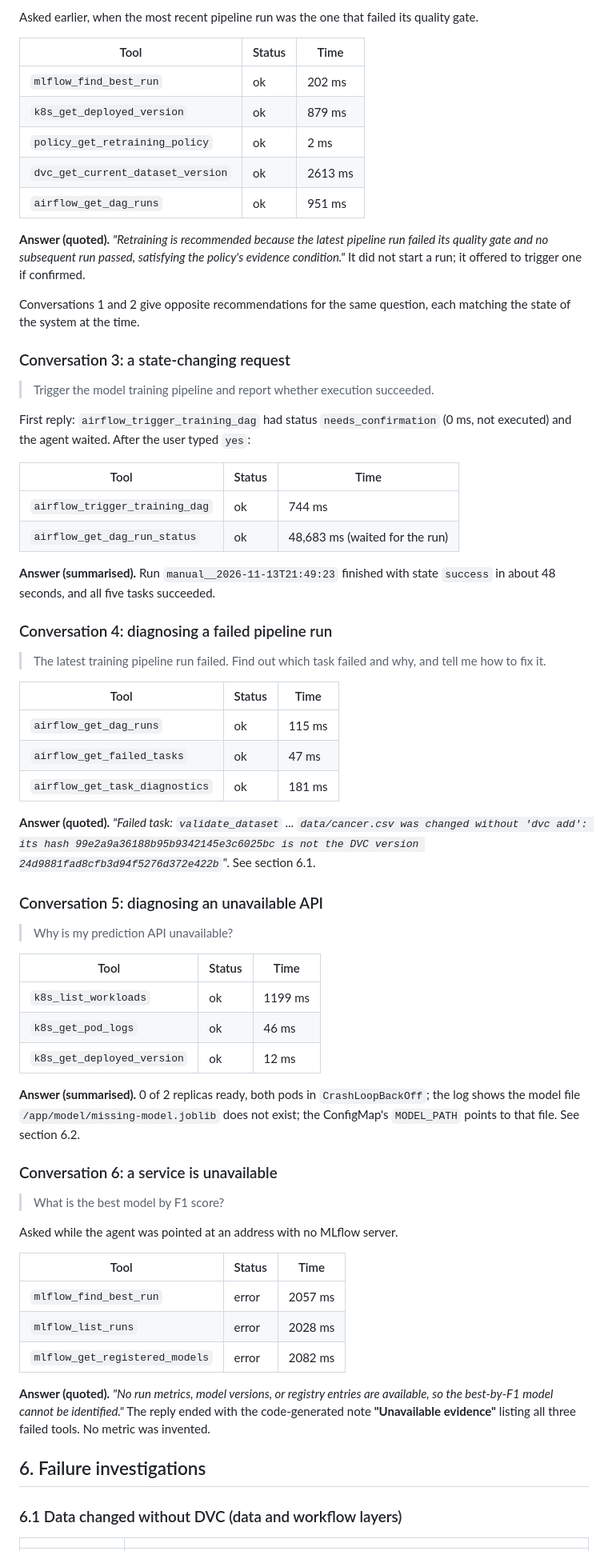
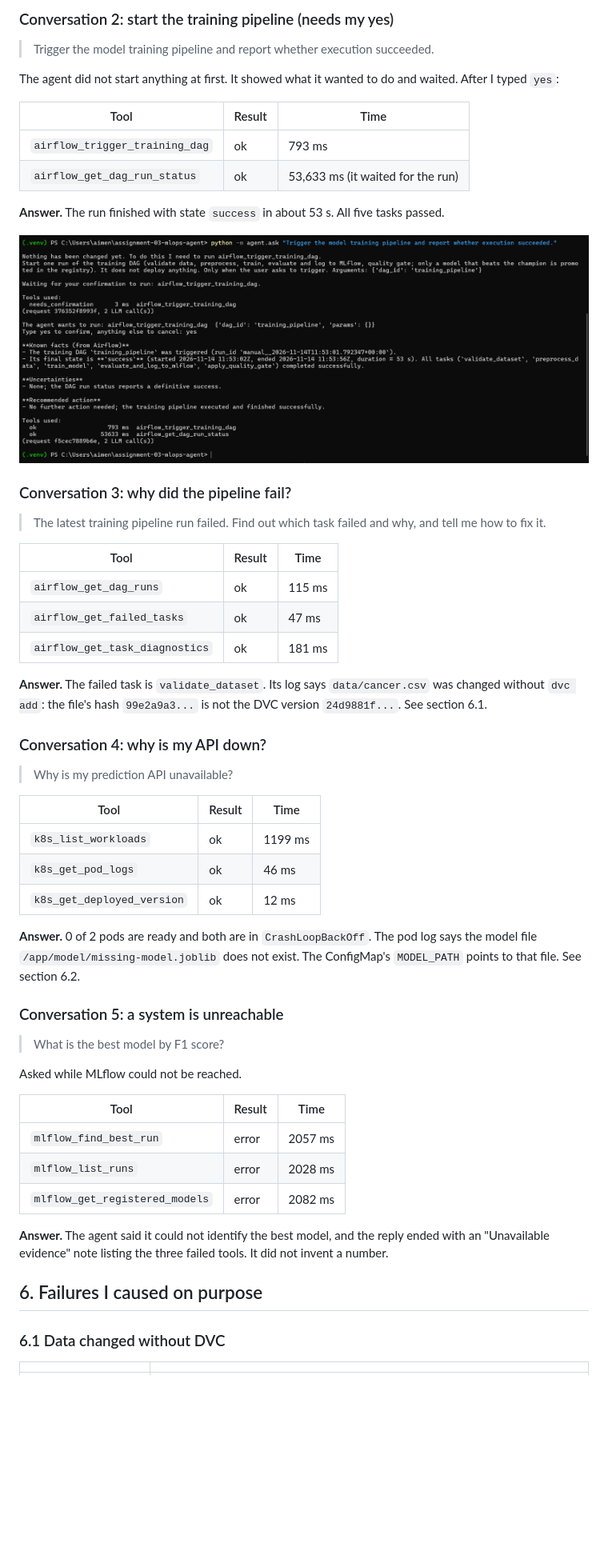
Before and after one commit to aimennnnn/assignment-03-mlops-agent, a Markdown page: REPORT.md, the part around one of its changes. Shown at 80% size. Rendered like a GitHub page; pictures changed too: screenshots/17-agent-trigger-with-confirmation.png (added); blank space fills up the shorter version.

```diff
--- a/REPORT.md
+++ b/REPORT.md
@@ -241,84 +216,67 @@ champion, so **redeploy**. The agent kept those two apart.
 
-Asked earlier, when the most recent pipeline run was the one that failed its quality gate.
-
-| Tool | Status | Time |
-|---|---|---|
-| `mlflow_find_best_run` | ok | 202 ms |
-| `k8s_get_deployed_version` | ok | 879 ms |
-| `policy_get_retraining_policy` | ok | 2 ms |
-| `dvc_get_current_dataset_version` | ok | 2613 ms |
-| `airflow_get_dag_runs` | ok | 951 ms |
-
-**Answer (quoted).** *"Retraining is recommended because the latest pipeline run failed
-its quality gate and no subsequent run passed, satisfying the policy's evidence
-condition."* It did not start a run; it offered to trigger one if confirmed.
-
-Conversations 1 and 2 give opposite recommendations for the same question, each matching
-the state of the system at the time.
-
-### Conversation 3: a state-changing request
+### Conversation 2: start the training pipeline (needs my yes)
 
 > Trigger the model training pipeline and report whether execution succeeded.
 
-First reply: `airflow_trigger_training_dag` had status `needs_confirmation` (0 ms, not
-executed) and the agent waited. After the user typed `yes`:
+The agent did not start anything at first. It showed what it wanted to do and waited.
+After I typed `yes`:
 
-| Tool | Status | Time |
+| Tool | Result | Time |
 |---|---|---|
-| `airflow_trigger_training_dag` | ok | 744 ms |
-| `airflow_get_dag_run_status` | ok | 48,683 ms (waited for the run) |
+| `airflow_trigger_training_dag` | ok | 793 ms |
+| `airflow_get_dag_run_status` | ok | 53,633 ms (it waited for the run) |
 
-**Answer (summarised).** Run `manual__2026-11-13T21:49:23` finished with state `success`
-in about 48 seconds, and all five tasks succeeded.
+**Answer.** The run finished with state `success` in about 53 s. All five tasks passed.
 
-### Conversation 4: diagnosing a failed pipeline run
+![The agent waiting for my yes, then running the pipeline](screenshots/17-agent-trigger-with-confirmation.png)
+
+### Conversation 3: why did the pipeline fail?
 
 > The latest training pipeline run failed. Find out which task failed and why, and tell me
 > how to fix it.
 
-| Tool | Status | Time |
+| Tool | Result | Time |
 |---|---|---|
 | `airflow_get_dag_runs` | ok | 115 ms |
 | `airflow_get_failed_tasks` | ok | 47 ms |
 | `airflow_get_task_diagnostics` | ok | 181 ms |
 
-**Answer (quoted).** *"Failed task: `validate_dataset` ... `data/cancer.csv was changed
-without 'dvc add': its hash 99e2a9a36188b95b9342145e3c6025bc is not the DVC version
-24d9881fad8cfb3d94f5276d372e422b`"*. See section 6.1.
+**Answer.** The failed task is `validate_dataset`. Its log says `data/cancer.csv` was
+changed without `dvc add`: the file's hash `99e2a9a3...` is not the DVC version
+`24d9881f...`. See section 6.1.
 
-### Conversation 5: diagnosing an unavailable API
+### Conversation 4: why is my API down?
 
 > Why is my prediction API unavailable?
 
-| Tool | Status | Time |
+| Tool | Result | Time |
 |---|---|---|
 | `k8s_list_workloads` | ok | 1199 ms |
 | `k8s_get_pod_logs` | ok | 46 ms |
 | `k8s_get_deployed_version` | ok | 12 ms |
 
-**Answer (summarised).** 0 of 2 replicas ready, both pods in `CrashLoopBackOff`; the log
-shows the model file `/app/model/missing-model.joblib` does not exist; the ConfigMap's
-`MODEL_PATH` points to that file. See section 6.2.
+**Answer.** 0 of 2 pods are ready and both are in `CrashLoopBackOff`. The pod log says the
+model file `/app/model/missing-model.joblib` does not exist. The ConfigMap's `MODEL_PATH`
+points to that file. See section 6.2.
 
-### Conversation 6: a service is unavailable
+### Conversation 5: a system is unreachable
 
 > What is the best model by F1 score?
 
-Asked while the agent was pointed at an address with no MLflow server.
+Asked while MLflow could not be reached.
 
-| Tool | Status | Time |
+| Tool | Result | Time |
 |---|---|---|
 | `mlflow_find_best_run` | error | 2057 ms |
 | `mlflow_list_runs` | error | 2028 ms |
 | `mlflow_get_registered_models` | error | 2082 ms |
 
-**Answer (quoted).** *"No run metrics, model versions, or registry entries are available,
-so the best-by-F1 model cannot be identified."* The reply ended with the code-generated
-note **"Unavailable evidence"** listing all three failed tools. No metric was invented.
+**Answer.** The agent said it could not identify the best model, and the reply ended with
+an "Unavailable evidence" note listing the three failed tools. It did not invent a number.
 
-## 6. Failure investigations
+## 6. Failures I caused on purpose
 
-### 6.1 Data changed without DVC (data and workflow layers)
+### 6.1 Data changed without DVC
 
 | | |
 |---|---|
```
Also changed, not shown: other parts of REPORT.md (+180 -222 lines), screenshots/README.md (+2 -0 lines), screenshots/16-agent-retraining-question.png (added), 4 other files.
